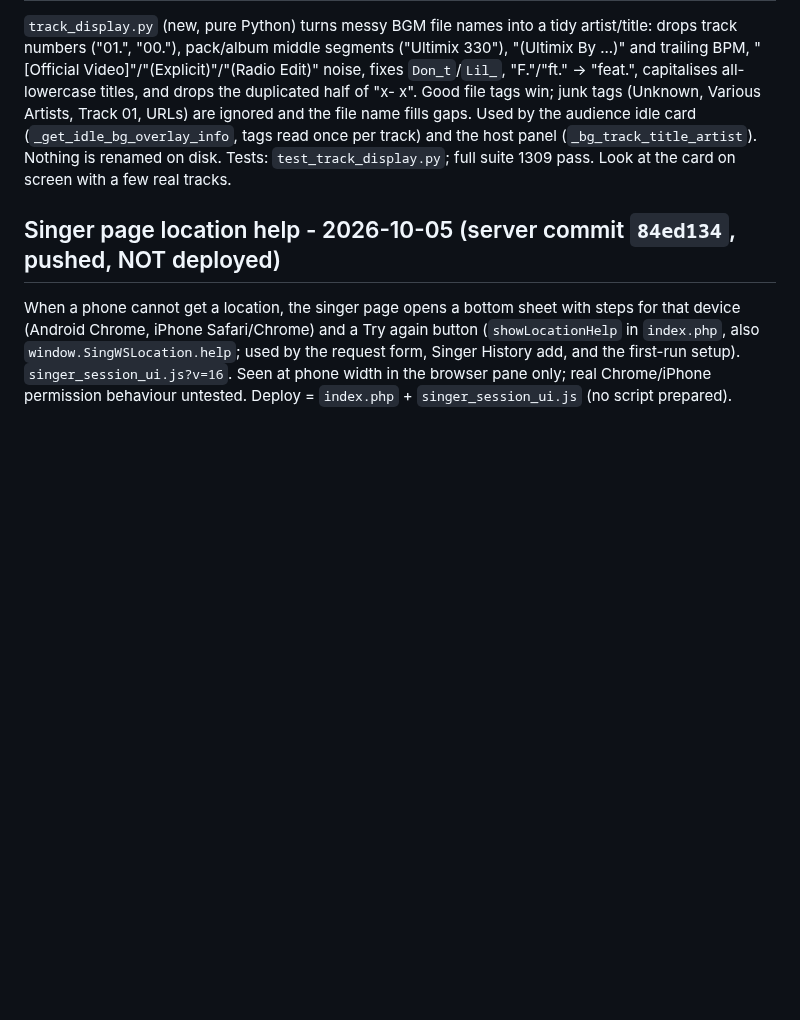
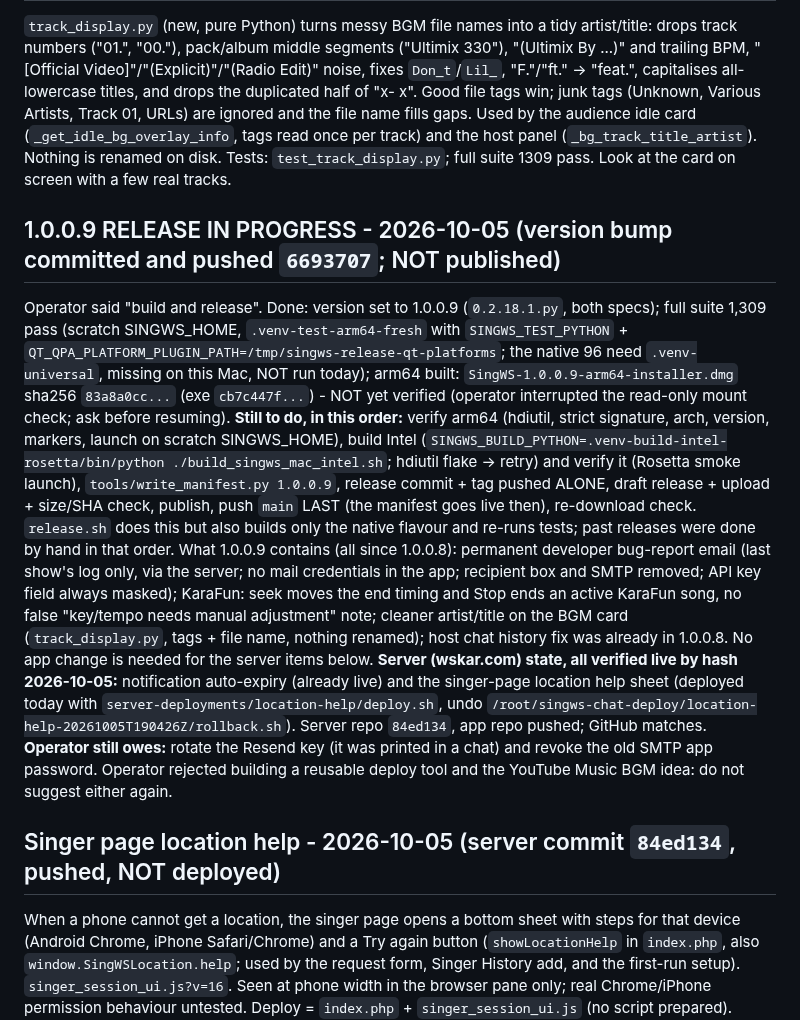
Before and after one commit to DanDemolition/SingWS, a Markdown page: HANDOFF.md, the part around the change. Rendered like a GitHub page; blank space fills up the shorter version.

Commit message:
HANDOFF: 1.0.0.9 release in progress, server state

```diff
--- a/HANDOFF.md
+++ b/HANDOFF.md
@@ -41,6 +41,21 @@ middle segments ("Ultimix 330"), "(Ultimix By ...)" and trailing BPM, "[Official
 "F."/"ft." -> "feat.", capitalises all-lowercase titles, and drops the duplicated half of "x- x". Good file tags win; junk tags (Unknown, Various Artists,
 Track 01, URLs) are ignored and the file name fills gaps. Used by the audience idle card (`_get_idle_bg_overlay_info`, tags read once per track) and the host
 panel (`_bg_track_title_artist`). Nothing is renamed on disk. Tests: `test_track_display.py`; full suite 1309 pass. Look at the card on screen with a few real tracks.
+
+## 1.0.0.9 RELEASE IN PROGRESS - 2026-10-05 (version bump committed and pushed `6693707`; NOT published)
+Operator said "build and release". Done: version set to 1.0.0.9 (`0.2.18.1.py`, both specs); full suite 1,309 pass (scratch SINGWS_HOME, `.venv-test-arm64-fresh` with
+`SINGWS_TEST_PYTHON` + `QT_QPA_PLATFORM_PLUGIN_PATH=/tmp/singws-release-qt-platforms`; the native 96 need `.venv-universal`, missing on this Mac, NOT run today);
+arm64 built: `SingWS-1.0.0.9-arm64-installer.dmg` sha256 `83a8a0cc...` (exe `cb7c447f...`) - NOT yet verified (operator interrupted the read-only mount check; ask before resuming).
+**Still to do, in this order:** verify arm64 (hdiutil, strict signature, arch, version, markers, launch on scratch SINGWS_HOME), build Intel
+(`SINGWS_BUILD_PYTHON=.venv-build-intel-rosetta/bin/python ./build_singws_mac_intel.sh`; hdiutil flake -> retry) and verify it (Rosetta smoke launch), `tools/write_manifest.py 1.0.0.9`,
+release commit + tag pushed ALONE, draft release + upload + size/SHA check, publish, push `main` LAST (the manifest goes live then), re-download check. `release.sh` does this but also builds
+only the native flavour and re-runs tests; past releases were done by hand in that order.
+What 1.0.0.9 contains (all since 1.0.0.8): permanent developer bug-report email (last show's log only, via the server; no mail credentials in the app; recipient box and SMTP removed; API key
+field always masked); KaraFun: seek moves the end timing and Stop ends an active KaraFun song, no false "key/tempo needs manual adjustment" note; cleaner artist/title on the BGM card
+(`track_display.py`, tags + file name, nothing renamed); host chat history fix was already in 1.0.0.8. No app change is needed for the server items below.
+**Server (wskar.com) state, all verified live by hash 2026-10-05:** notification auto-expiry (already live) and the singer-page location help sheet (deployed today with
+`server-deployments/location-help/deploy.sh`, undo `/root/singws-chat-deploy/location-help-20261005T190426Z/rollback.sh`). Server repo `84ed134`, app repo pushed; GitHub matches.
+**Operator still owes:** rotate the Resend key (it was printed in a chat) and revoke the old SMTP app password. Operator rejected building a reusable deploy tool and the YouTube Music BGM idea: do not suggest either again.
 
 ## Singer page location help - 2026-10-05 (server commit `84ed134`, pushed, NOT deployed)
 When a phone cannot get a location, the singer page opens a bottom sheet with steps for that device (Android Chrome, iPhone Safari/Chrome) and a Try again button
```
